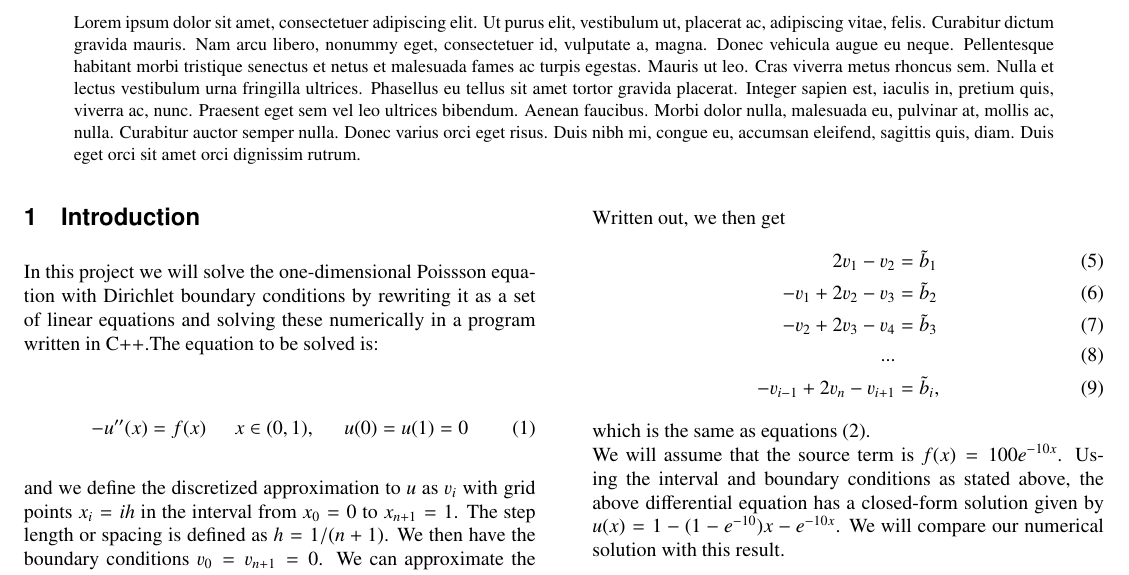
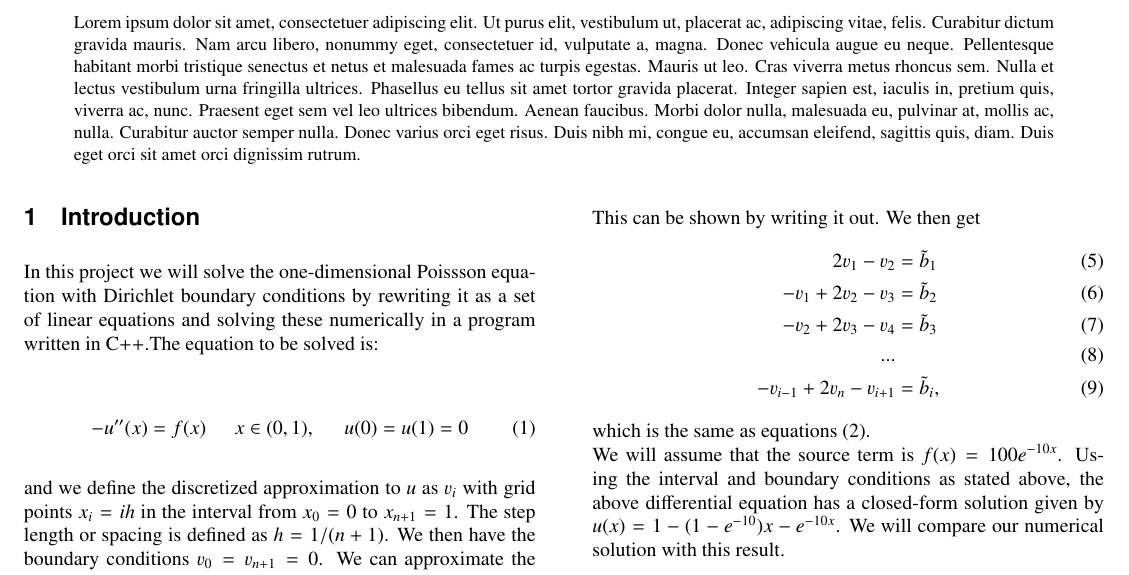
Before and after one commit to mariahammerstrom/Project1, a LaTeX paper (Report/FYS4150-Report-Project1.tex): part of page 1 of 2, cut so that both start at the same text. Compiled offline with pdfLaTeX.

Commit message:
Update FYS4150-Report-Project1.tex

```diff
--- a/Report/FYS4150-Report-Project1.tex
+++ b/Report/FYS4150-Report-Project1.tex
@@ -68,7 +68,7 @@ In this project we will solve the one-dimensional Poissson equation with Dirichl
                       \end{array} \right)
 \end{equation}
 
-\noindent Written out, we then get
+\noindent This can be shown by writing it out. We then get
 \begin{align}
 	2v_1 - v_2 &= \tilde{b}_1 \\
 	-v_1 + 2v_2 - v_3 &= \tilde{b}_2 \\
```
